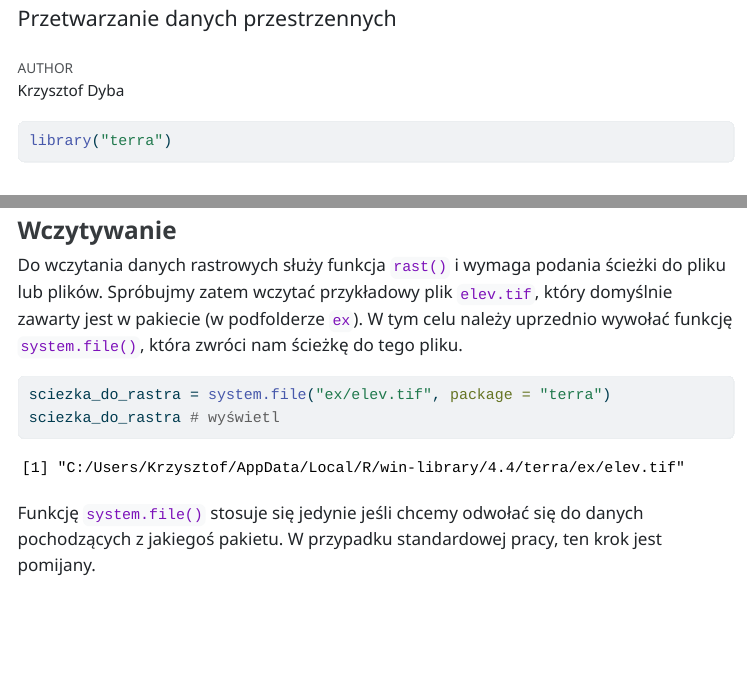
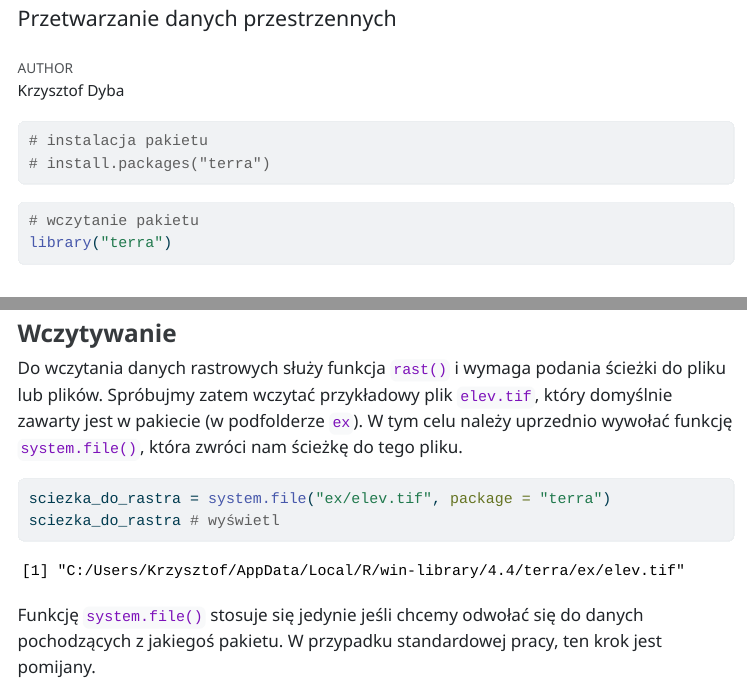
Before and after one commit to kadyb/edg2025, a Quarto document (cwiczenia/02_Przetwarzanie_danych.qmd): the page in a window 1100 px wide, from 60 px down, and a second part further down, joined at a grey line. The pictures show the output file cwiczenia/02_Przetwarzanie_danych.html that the author committed with the source, opened offline; menus at the side of the page are left out; long lines of code are wrapped.

Commit message:
update `02_Przetwarzanie_danych`

````diff
--- a/cwiczenia/02_Przetwarzanie_danych.qmd
+++ b/cwiczenia/02_Przetwarzanie_danych.qmd
@@ -16,4 +17,9 @@ format:
+# instalacja pakietu
+# install.packages("terra")
+```
+
 ```{r message=FALSE}
+# wczytanie pakietu
 library("terra")
 ```
 
````
Also changed, not shown: cwiczenia/02_Przetwarzanie_danych.html, cwiczenia/02_Przetwarzanie_danych.qmd (1 more changed lines).
